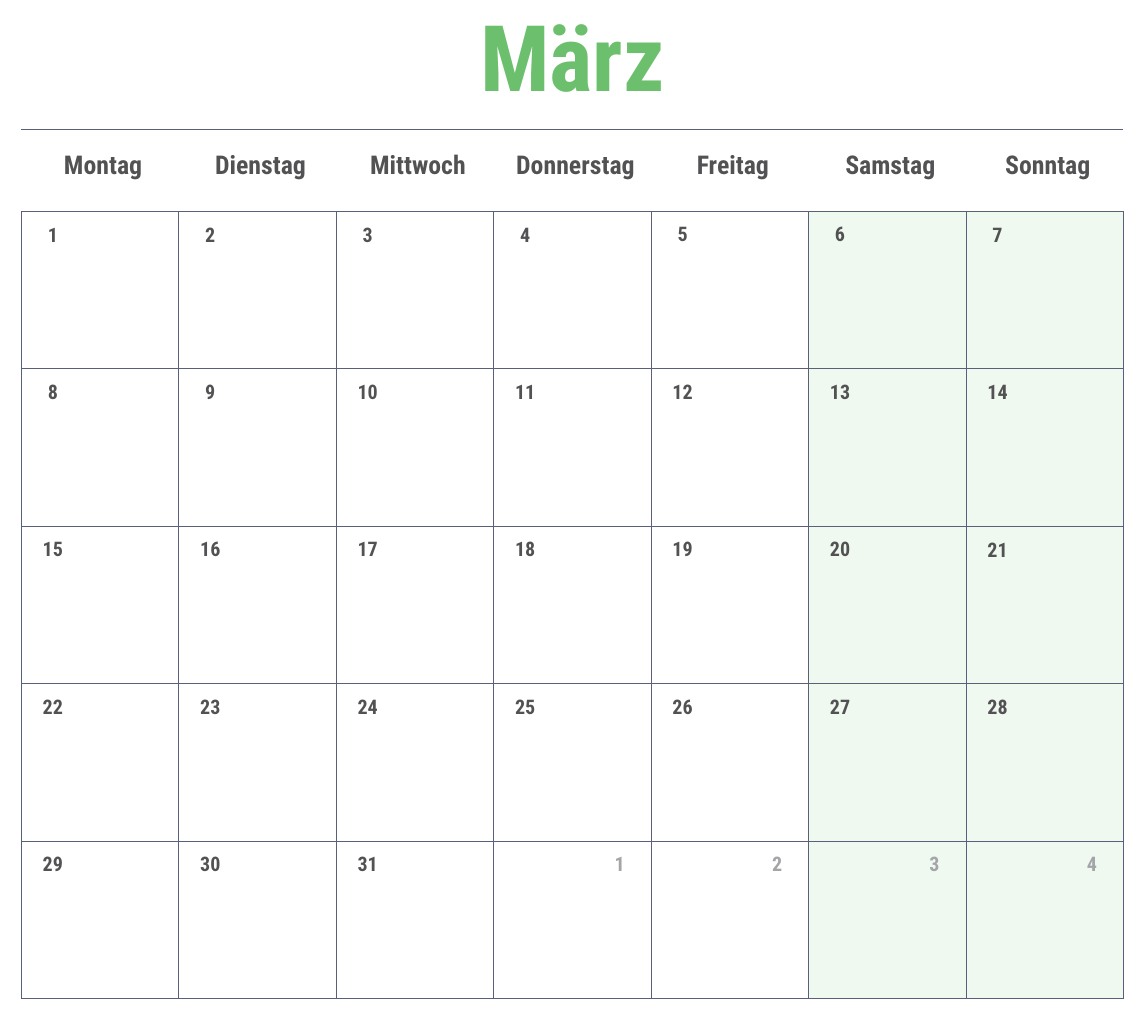
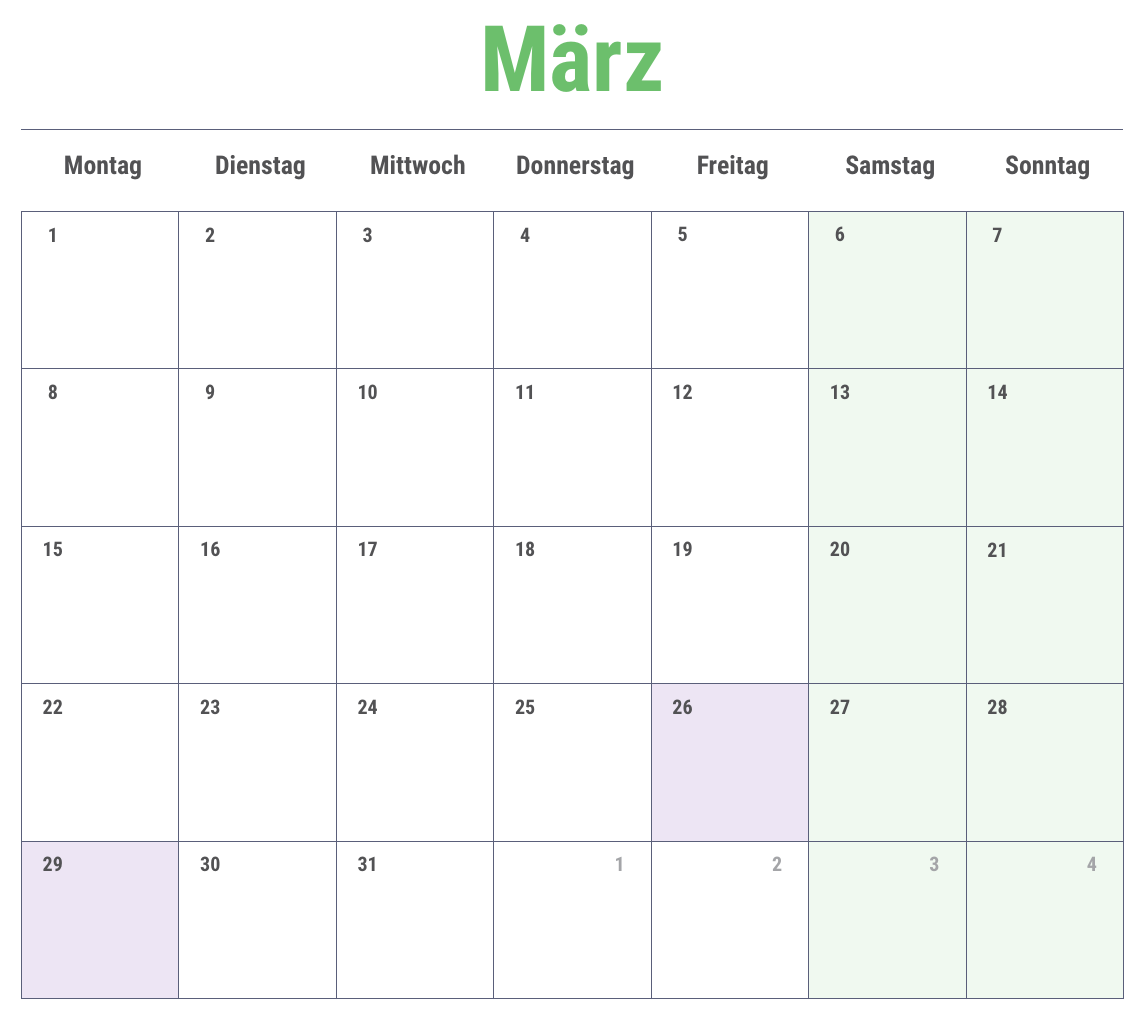
Before and after one commit to SchneePingu/kalender2026, a LaTeX document (tex/main.tex): page 7 of 26. Compiled offline with LuaLaTeX.

Commit message:
set holidays for 2027

```diff
--- a/tex/main.tex
+++ b/tex/main.tex
@@ -17,14 +17,14 @@
 
 \newcommand{\JanuarHolidays}{1,6}
 \newcommand{\FebruarHolidays}{}
-\newcommand{\MärzHolidays}{}
-\newcommand{\AprilHolidays}{3,6,31}
-\newcommand{\MaiHolidays}{1,14,25}
-\newcommand{\JuniHolidays}{4}
+\newcommand{\MärzHolidays}{26,29}
+\newcommand{\AprilHolidays}{31}
+\newcommand{\MaiHolidays}{1,6,17,27}
+\newcommand{\JuniHolidays}{}
 \newcommand{\JuliHolidays}{}
 \newcommand{\AugustHolidays}{15}
 \newcommand{\SeptemberHolidays}{33}
-\newcommand{\OktoberHolidays}{3,32}
+\newcommand{\OktoberHolidays}{3}
 \newcommand{\NovemberHolidays}{1}
 \newcommand{\DezemberHolidays}{25,26,32}
 
```
